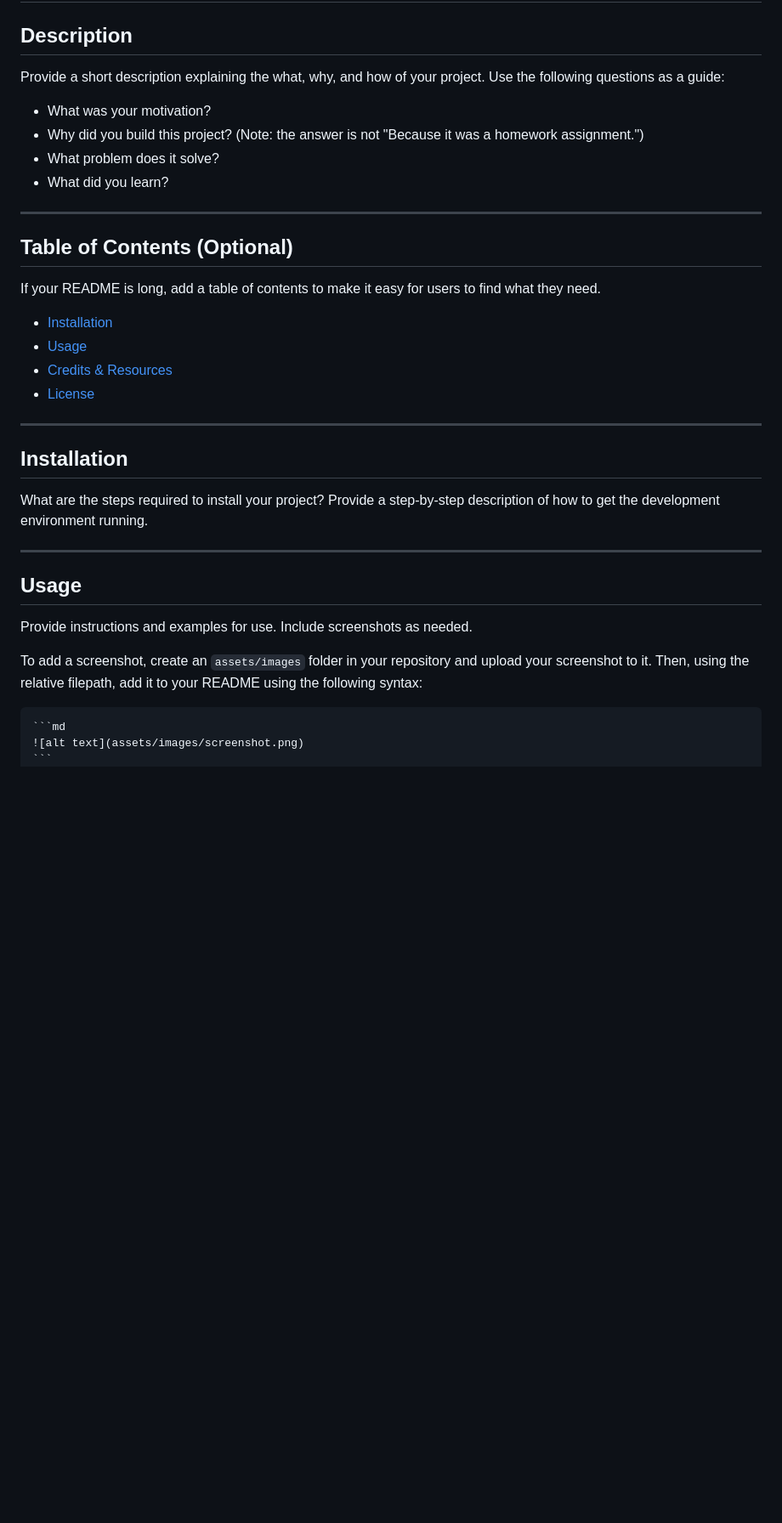
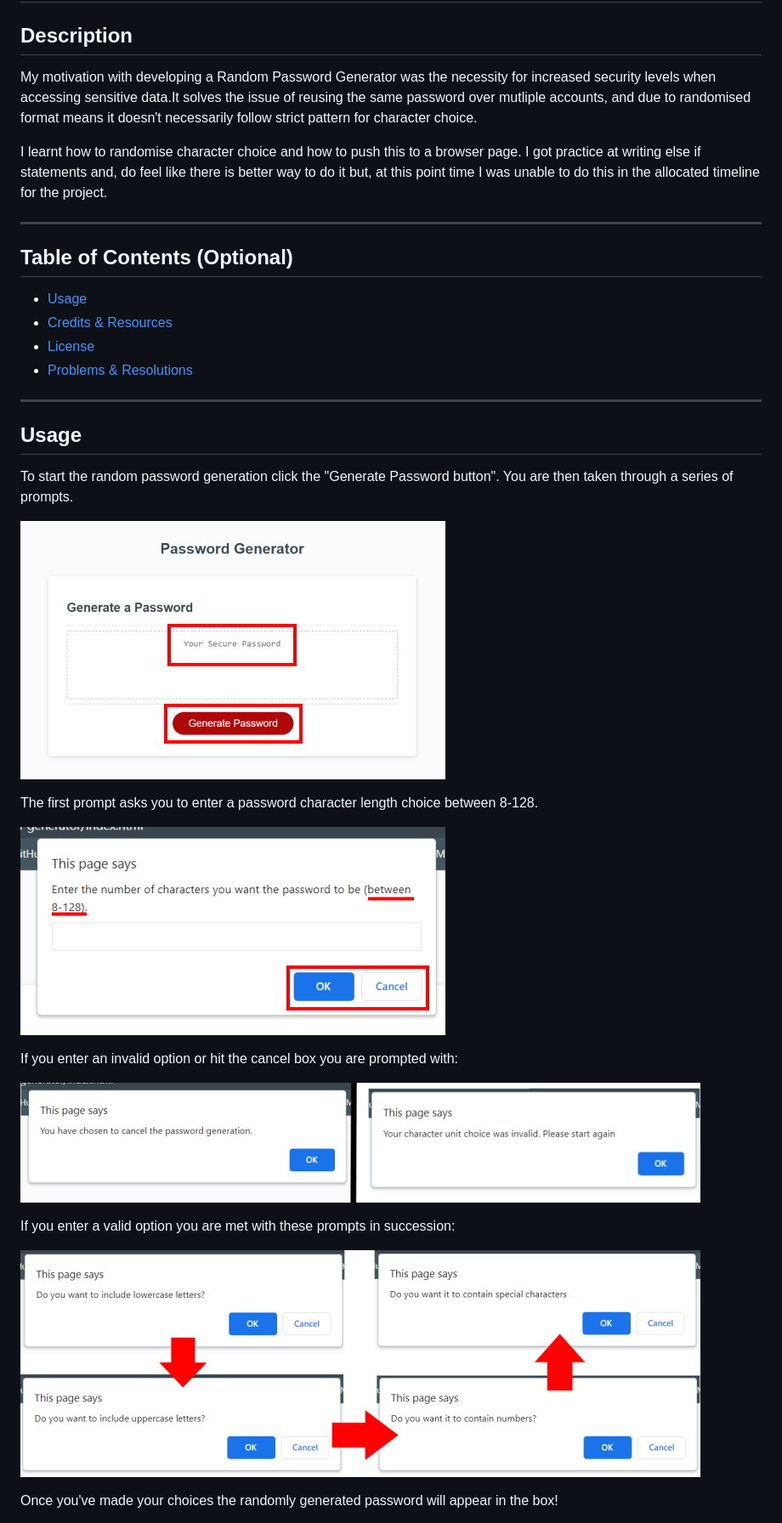
Before and after one commit to RosemaryJF/password-generator, a Markdown page: README.md, the part around one of its changes. Shown at 85% size. Rendered like a GitHub page; pictures changed too: assets/images/cancel.jpg (added), assets/images/homescreen.jpg (added), assets/images/prompt-box01.jpg (added); blank space fills up the shorter version.

Commit message:
README written

````diff
--- a/README.md
+++ b/README.md
@@ -4,18 +4,12 @@
 
 ## Description
 
-Provide a short description explaining the what, why, and how of your project. Use the following questions as a guide:
+My motivation with developing a Random Password Generator was the necessity for increased security levels when accessing sensitive data.It solves the issue of reusing the same password over mutliple accounts, and due to randomised format means it doesn't necessarily follow strict pattern for character choice.
 
-- What was your motivation?
-- Why did you build this project? (Note: the answer is not "Because it was a homework assignment.")
-- What problem does it solve?
-- What did you learn?
+I learnt how to randomise character choice and how to push this to a browser page. I got practice at writing else if statements and, do feel like there is better way to do it but, at this point time I was unable to do this in the allocated timeline for the project.
 
 ---
 
 ## Table of Contents (Optional)
 
-If your README is long, add a table of contents to make it easy for users to find what they need.
-
-- [Installation](#installation)
 - [Usage](#usage)
@@ -23,19 +17,25 @@ If your README is long, add a table of contents to make it easy for users to fin
 - [License](#license)
-
----
-
-## Installation
-
-What are the steps required to install your project? Provide a step-by-step description of how to get the development environment running.
+- [Problems & Resolutions](#problems--resolutions)
 
 ---
 
 ## Usage
 
-Provide instructions and examples for use. Include screenshots as needed.
+To start the random password generation click the "Generate Password button". You are then taken through a series of prompts.
 
-To add a screenshot, create an `assets/images` folder in your repository and upload your screenshot to it. Then, using the relative filepath, add it to your README using the following syntax:
+![Screenshot of default home page](./assets/images/homescreen.jpg)
 
-    ```md
-    ![alt text](assets/images/screenshot.png)
-    ```
+The first prompt asks you to enter a password character length choice between 8-128.
+
+![Screenshot of password length choice prompt box.](./assets/images/prompt-box01.jpg)
+
+If you enter an invalid option or hit the cancel box you are prompted with:
+
+![Screenshot of cancel/invalid prompts](./assets/images/cancel.jpg)
+
+If you enter a valid option you are met with these prompts in succession:
+
+![Screenshot of character choice prompts](./assets/images/window-prompts.jpg)
+
+Once you've made your choices the randomly generated password will appear in the box!
+
````
Also changed, not shown: other parts of README.md (+34 -21 lines), assets/images/password.jpg (added).
